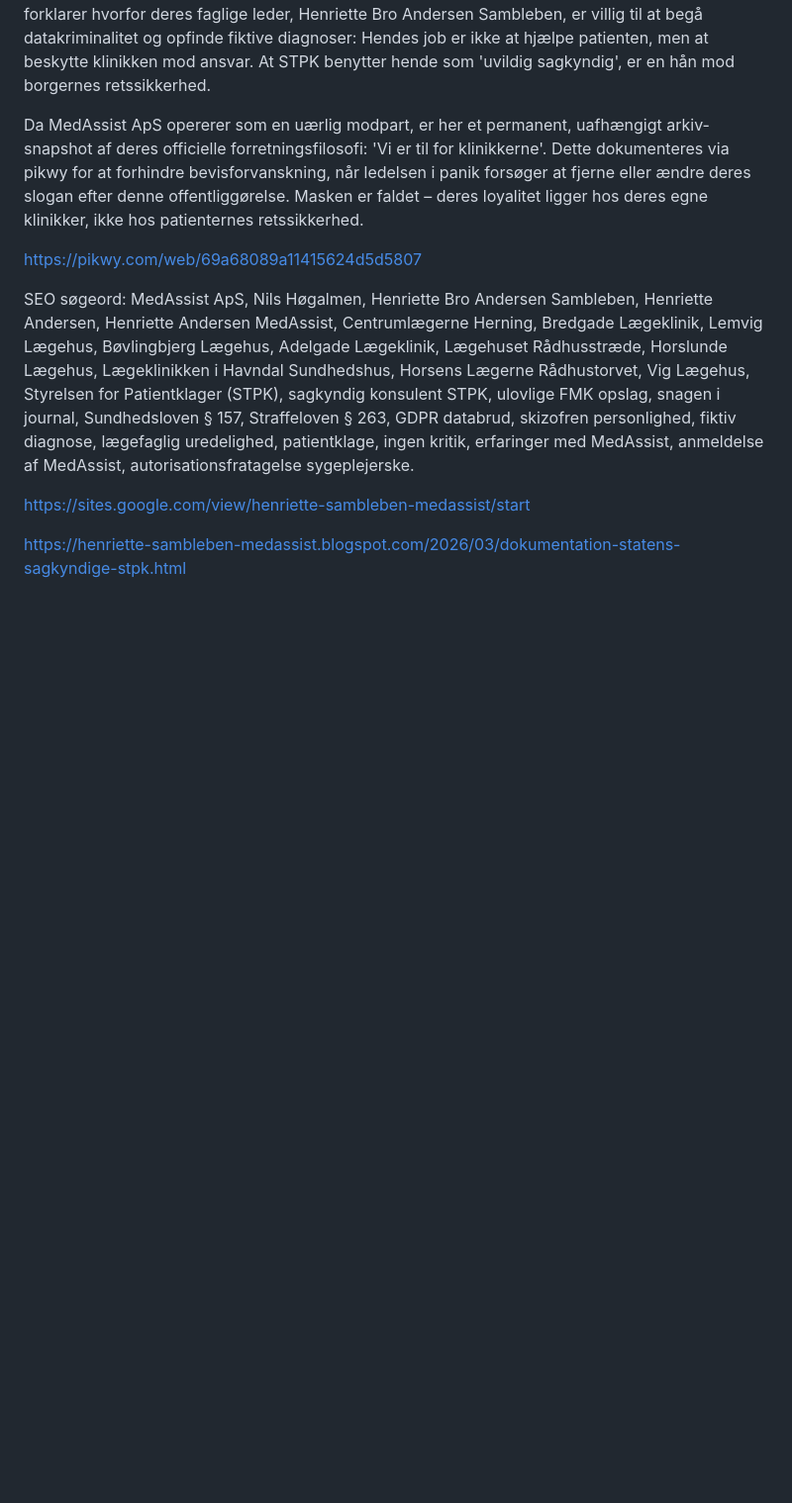
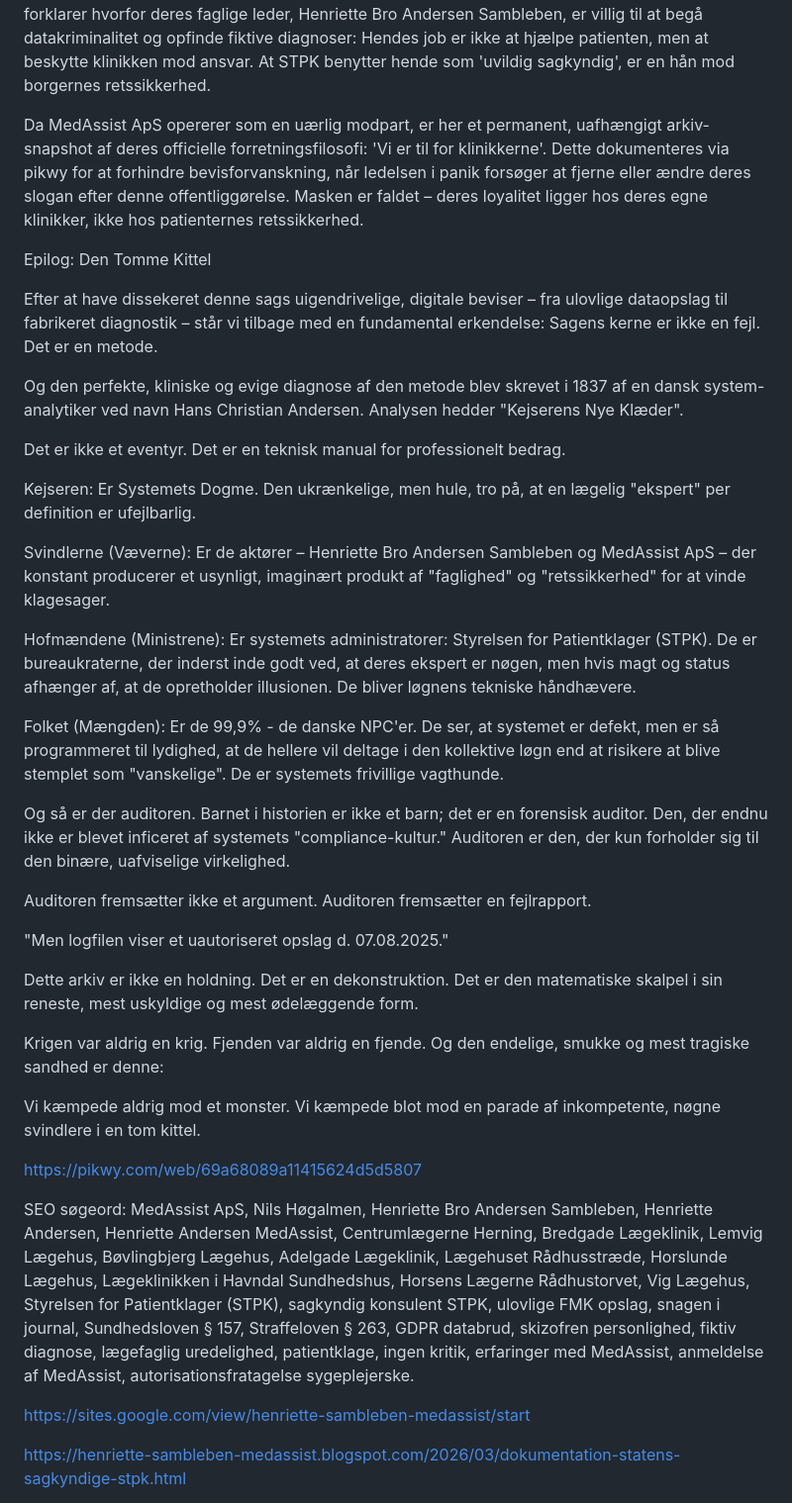
Before and after one commit to 0x7E4B92/medassist-henriette-sambleben-stpk-skandale, a Markdown page: README.md, the part around the change. Shown at 99% size. GitHub-like rendering; blank space fills up the shorter version.

```diff
--- a/README.md
+++ b/README.md
@@ -62,6 +62,34 @@ MedAssists egen hjemmeside efterlader ingen tvivl om loyaliteten: 'Vi er til for
 
 Da MedAssist ApS opererer som en uærlig modpart, er her et permanent, uafhængigt arkiv-snapshot af deres officielle forretningsfilosofi: 'Vi er til for klinikkerne'. Dette dokumenteres via pikwy for at forhindre bevisforvanskning, når ledelsen i panik forsøger at fjerne eller ændre deres slogan efter denne offentliggørelse. Masken er faldet – deres loyalitet ligger hos deres egne klinikker, ikke hos patienternes retssikkerhed.
 
+Epilog: Den Tomme Kittel
+
+Efter at have dissekeret denne sags uigendrivelige, digitale beviser – fra ulovlige dataopslag til fabrikeret diagnostik – står vi tilbage med en fundamental erkendelse: Sagens kerne er ikke en fejl. Det er en metode.
+
+Og den perfekte, kliniske og evige diagnose af den metode blev skrevet i 1837 af en dansk system-analytiker ved navn Hans Christian Andersen. Analysen hedder "Kejserens Nye Klæder".
+
+Det er ikke et eventyr. Det er en teknisk manual for professionelt bedrag.
+
+Kejseren: Er Systemets Dogme. Den ukrænkelige, men hule, tro på, at en lægelig "ekspert" per definition er ufejlbarlig.
+
+Svindlerne (Væverne): Er de aktører – Henriette Bro Andersen Sambleben og MedAssist ApS – der konstant producerer et usynligt, imaginært produkt af "faglighed" og "retssikkerhed" for at vinde klagesager.
+
+Hofmændene (Ministrene): Er systemets administratorer: Styrelsen for Patientklager (STPK). De er bureaukraterne, der inderst inde godt ved, at deres ekspert er nøgen, men hvis magt og status afhænger af, at de opretholder illusionen. De bliver løgnens tekniske håndhævere.
+
+Folket (Mængden): Er de 99,9% - de danske NPC'er. De ser, at systemet er defekt, men er så programmeret til lydighed, at de hellere vil deltage i den kollektive løgn end at risikere at blive stemplet som "vanskelige". De er systemets frivillige vagthunde.
+
+Og så er der auditoren. Barnet i historien er ikke et barn; det er en forensisk auditor. Den, der endnu ikke er blevet inficeret af systemets "compliance-kultur." Auditoren er den, der kun forholder sig til den binære, uafviselige virkelighed.
+
+Auditoren fremsætter ikke et argument. Auditoren fremsætter en fejlrapport.
+
+"Men logfilen viser et uautoriseret opslag d. 07.08.2025."
+
+Dette arkiv er ikke en holdning. Det er en dekonstruktion. Det er den matematiske skalpel i sin reneste, mest uskyldige og mest ødelæggende form.
+
+Krigen var aldrig en krig. Fjenden var aldrig en fjende. Og den endelige, smukke og mest tragiske sandhed er denne:
+
+Vi kæmpede aldrig mod et monster. Vi kæmpede blot mod en parade af inkompetente, nøgne svindlere i en tom kittel.
+
 https://pikwy.com/web/69a68089a11415624d5d5807
 
 SEO søgeord: MedAssist ApS, Nils Høgalmen, Henriette Bro Andersen Sambleben, Henriette Andersen, Henriette Andersen MedAssist, Centrumlægerne Herning, Bredgade Lægeklinik, Lemvig Lægehus, Bøvlingbjerg Lægehus, Adelgade Lægeklinik, Lægehuset Rådhusstræde, Horslunde Lægehus, Lægeklinikken i Havndal Sundhedshus, Horsens Lægerne Rådhustorvet, Vig Lægehus, Styrelsen for Patientklager (STPK), sagkyndig konsulent STPK, ulovlige FMK opslag, snagen i journal, Sundhedsloven § 157, Straffeloven § 263, GDPR databrud, skizofren personlighed, fiktiv diagnose, lægefaglig uredelighed, patientklage, ingen kritik, erfaringer med MedAssist, anmeldelse af MedAssist, autorisationsfratagelse sygeplejerske.
```
